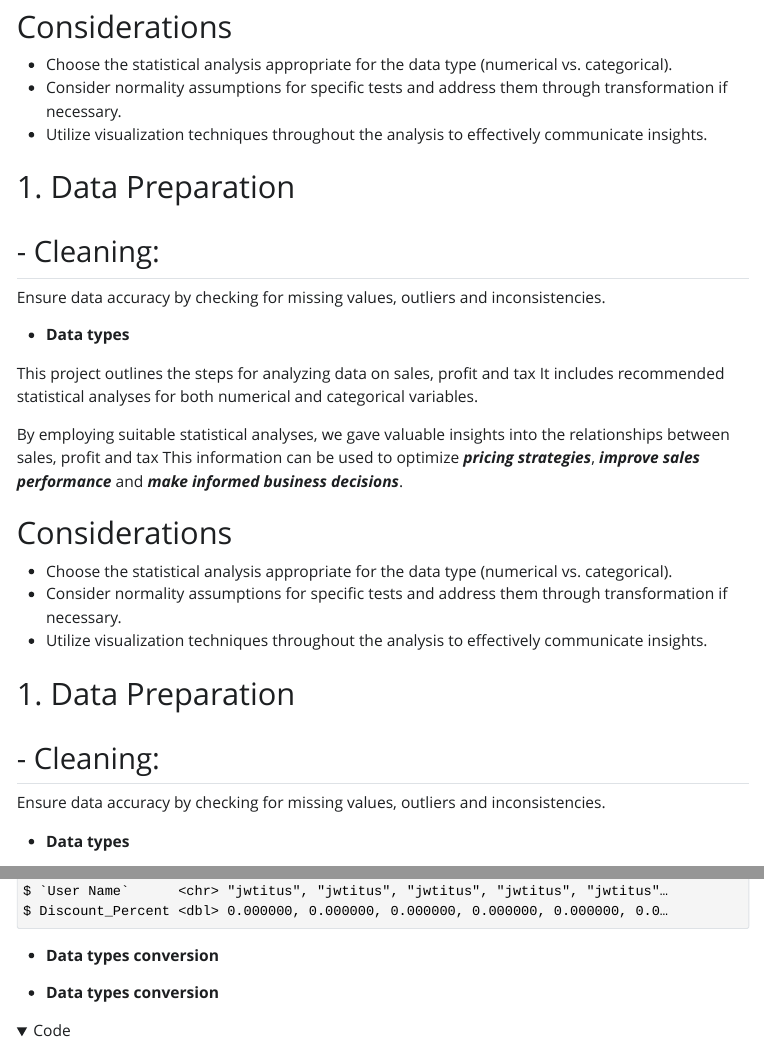
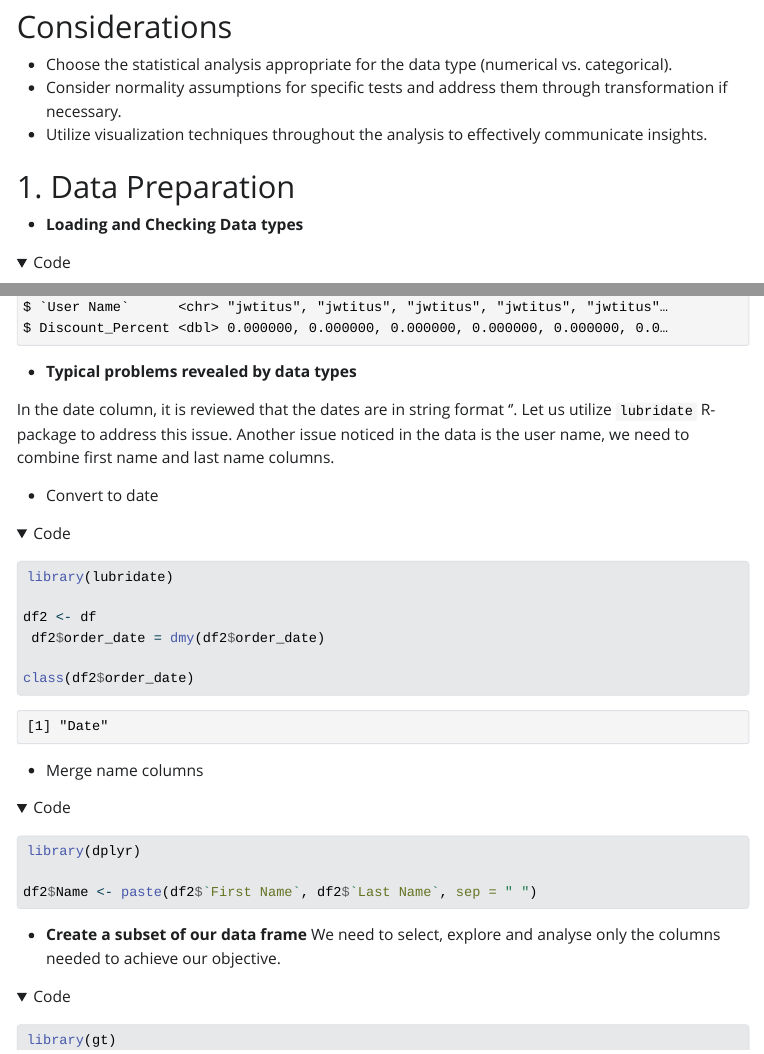
Before and after one commit to makina0928/Customer-Purchase-Prediction-with-R-API-Integration-and-Dockerized-Deployment, a Quarto document (Sales Analysis.qmd): the page in a window 1100 px wide, from 350 px down, and a second part further down, joined at a grey line. The pictures show the output file Sales Analysis.html that the author committed with the source, opened offline; folded parts are opened; Quarto's library style sheets are replaced by a plain one without menus; long lines of code are wrapped.

Commit message:
Add comments in the qmd file

````diff
--- a/Sales Analysis.qmd
+++ b/Sales Analysis.qmd
@@ -22,32 +22,11 @@ By employing suitable statistical analyses, we gave valuable insights into the r
 -   Consider normality assumptions for specific tests and address them through transformation if necessary.
 -   Utilize visualization techniques throughout the analysis to effectively communicate insights.
 
-# 1. Data Preparation
-
-## - Cleaning:
-
-Ensure data accuracy by checking for missing values, outliers and inconsistencies.
-
--   **Data types**
-
-This project outlines the steps for analyzing data on sales, profit and tax It includes
-recommended statistical analyses for both numerical and categorical variables.
-
-By employing suitable statistical analyses, we gave valuable insights into the relationships between sales, profit and tax This information can be used to optimize **_pricing strategies_**, **_improve sales performance_** and **_make informed business decisions_**.
-
-# Considerations
-  * Choose the statistical analysis appropriate for the data type (numerical vs. categorical).
-  * Consider normality assumptions for specific tests and address them through
-transformation if necessary.
-  * Utilize visualization techniques throughout the analysis to effectively communicate
-insights.
 
 # 1. Data Preparation
 
-## - Cleaning:
-Ensure data accuracy by checking for missing values, outliers and inconsistencies.
+- **Loading and Checking Data types**
 
-* **Data types**
 ```{r, warning=FALSE}
 library(dplyr)
 library(gt)
@@ -61,10 +40,12 @@ glimpse(df)
 
 ```
 
-- **Data types conversion**
+* **Typical problems revealed by data types**
 
-* **Data types conversion**
+In the date column, it is reviewed that the dates are in string format '<chr>'. Let us utilize `lubridate` R-package to address this issue. Another issue noticed in the data is the user name, we need to combine first name and last name columns.
 
+
+* Convert to date
 
 ```{r}
 
@@ -77,3 +58,4 @@ class(df2$order_date)
 
 ```
 
+* Merge name columns
@@ -98,3 +67,6 @@ df2$Name <- paste(df2$`First Name`, df2$`Last Name`, sep = " ")
 
 ```
 
+
+-   **Create a subset of our data frame**
+We need to select, explore and analyse only the columns needed to achieve our objective.
@@ -100,0 +75 @@ df2$Name <- paste(df2$`First Name`, df2$`Last Name`, sep = " ")
+library(gt)
````
Also changed, not shown: Sales Analysis.html, Sales Analysis.qmd (62 more changed lines).
